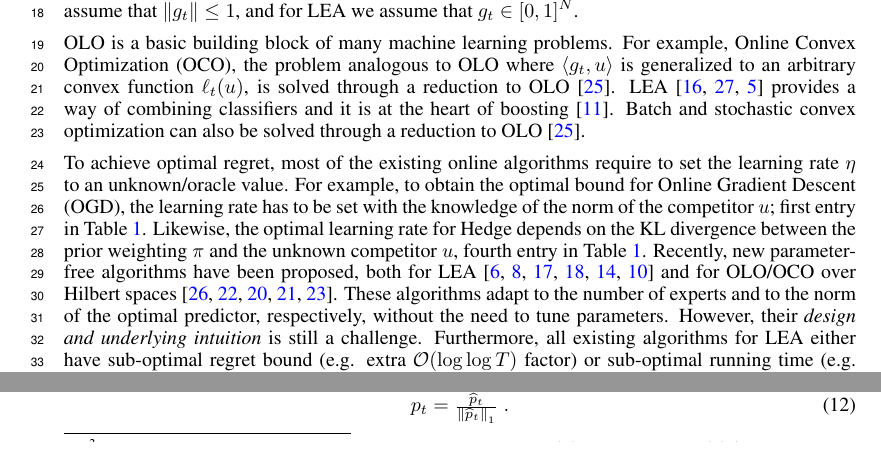
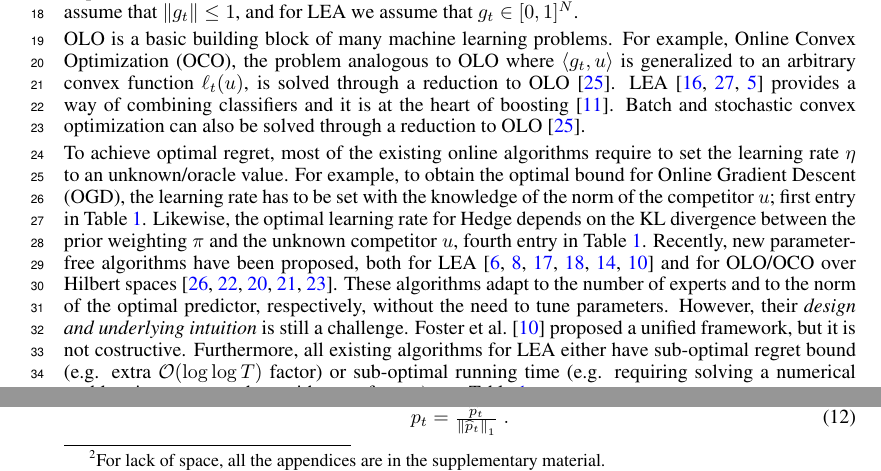
Before and after one commit to DavidPal/coin-betting-and-online-learning, a LaTeX paper (NIPS-2016-submission/main.tex, which reads NIPS-2016-submission/coin-betting-potentials.tex, NIPS-2016-submission/introduction.tex): two parts of pages 1 and 5 of 18, joined at a grey line, cut so that both start at the same text. Compiled offline with pdfLaTeX.

Commit message:
minor changes

```diff
--- a/NIPS-2016-submission/coin-betting-potentials.tex
+++ b/NIPS-2016-submission/coin-betting-potentials.tex
@@ -110,7 +110,7 @@ where $\beta_t$ is defined in \eqref{equation:potential-based-strategy}, then
 
 The formula for the potential-based
 strategy~\eqref{equation:potential-based-strategy} might seem strange. However,
-it is derived---see Theorem~\ref{theorem:optimal-betting-fraction} in
+it is derived---see Theorem~\ref{theorem:optimal-betting-fraction} in\footnote{For lack of space, all the appendices are in the supplementary material.}
 Appendix~\ref{section:optimal-betting-fraction}---by minimizing the worst-case
 value of the right-hand side of the inequality used w.r.t. to $g_t$ in the
 induction proof above: $F_{t-1}(x) \ge \tfrac{F_{t}(x + g_t)}{1+g_t\beta_t}$.
--- a/NIPS-2016-submission/introduction.tex
+++ b/NIPS-2016-submission/introduction.tex
@@ -44,7 +48,9 @@ for \ac{OLO}/\ac{OCO} over Hilbert spaces~\cite{Streeter-McMahan-2012,
 Orabona-2013, McMahan-Abernethy-2013, McMahan-Orabona-2014, Orabona-2014}.
 These algorithms adapt to the number of experts and to the norm of the optimal
 predictor, respectively, without the need to tune parameters. However, their
-\emph{design and underlying intuition} is still a challenge.  Furthermore, all
+\emph{design and underlying intuition} is still a challenge.
+\citet{Foster-Rakhlin-Sridharan-2015} proposed a unified framework, but it is not costructive.
+Furthermore, all
 existing algorithms for LEA either have sub-optimal regret bound (e.g. extra
 $\scO(\log \log T)$ factor) or sub-optimal running time (e.g.  requiring
 solving a numerical problem in every round, or with extra factors); see
```
Also changed, not shown: NIPS-2016-submission/reduction-experts.tex (+4 -0 lines), NIPS-2016-submission/introduction.tex (7 more changed lines).
